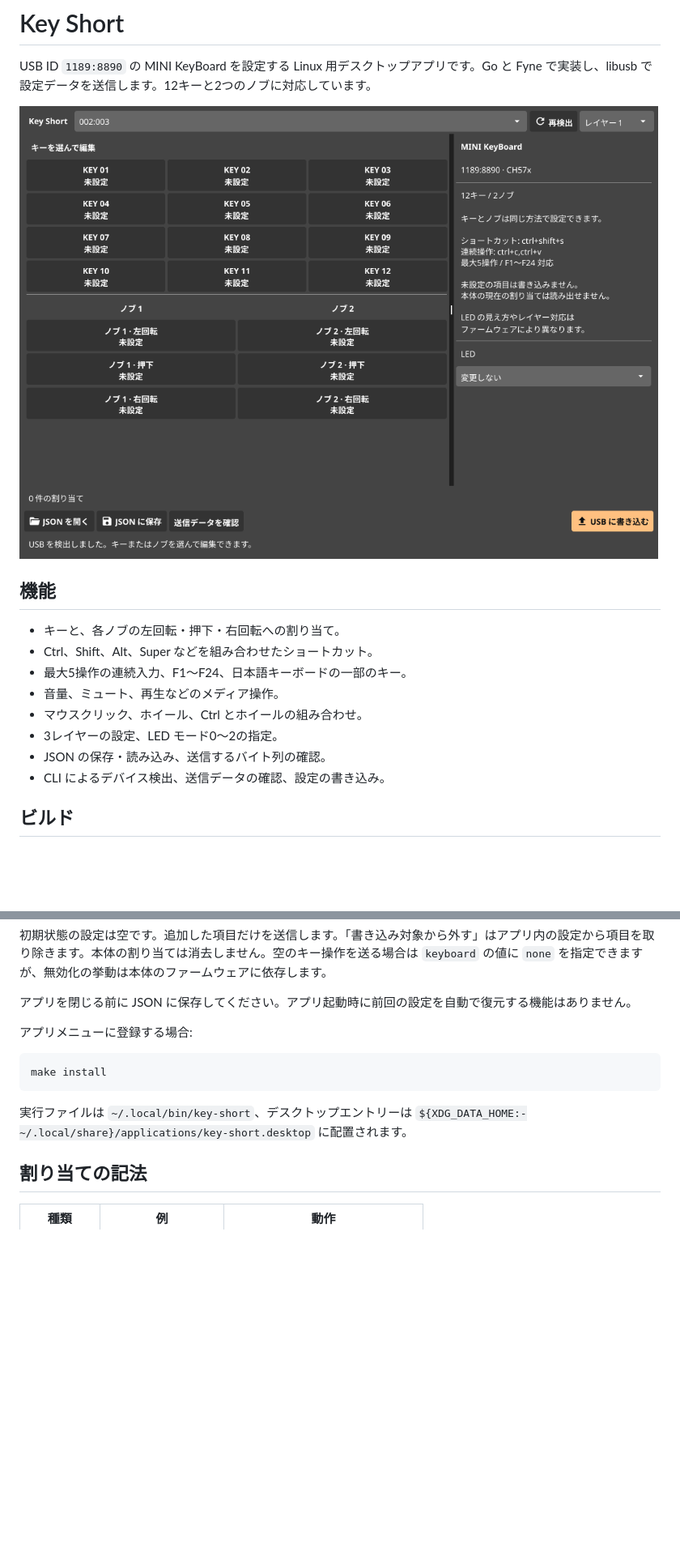
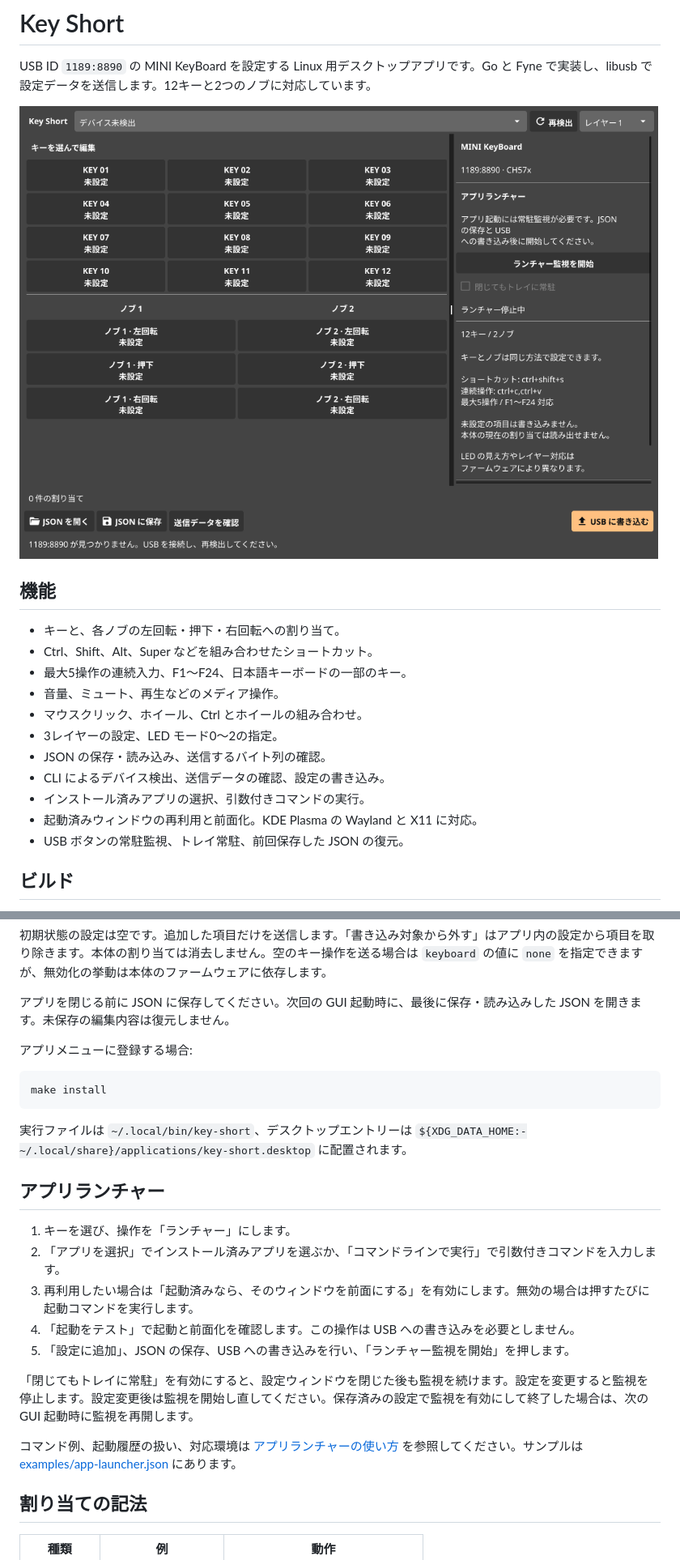
Before and after one commit to haturatu/key-short, a Markdown page: README.md, 2 parts joined by grey strips. Shown at 81% size. GitHub-like rendering; pictures changed too: docs/screenshot.png; blank space fills up the shorter version.

Commit message:
feat: add application picker, command editor, and tray launcher controls

````diff
--- a/README.md
+++ b/README.md
@@ -14,6 +14,9 @@ USB ID `1189:8890` の MINI KeyBoard を設定する Linux 用デスクトップ
 - 3レイヤーの設定、LED モード0〜2の指定。
 - JSON の保存・読み込み、送信するバイト列の確認。
 - CLI によるデバイス検出、送信データの確認、設定の書き込み。
+- インストール済みアプリの選択、引数付きコマンドの実行。
+- 起動済みウィンドウの再利用と前面化。KDE Plasma の Wayland と X11 に対応。
+- USB ボタンの常駐監視、トレイ常駐、前回保存した JSON の復元。
 
 ## ビルド
 
@@ -62,7 +65,7 @@ sudo ./scripts/install-udev.sh
 
 初期状態の設定は空です。追加した項目だけを送信します。「書き込み対象から外す」はアプリ内の設定から項目を取り除きます。本体の割り当ては消去しません。空のキー操作を送る場合は `keyboard` の値に `none` を指定できますが、無効化の挙動は本体のファームウェアに依存します。
 
-アプリを閉じる前に JSON に保存してください。アプリ起動時に前回の設定を自動で復元する機能はありません。
+アプリを閉じる前に JSON に保存してください。次回の GUI 起動時に、最後に保存・読み込みした JSON を開きます。未保存の編集内容は復元しません。
 
 アプリメニューに登録する場合:
 
@@ -71,6 +74,18 @@ make install
 ```
 
 実行ファイルは `~/.local/bin/key-short`、デスクトップエントリーは `${XDG_DATA_HOME:-~/.local/share}/applications/key-short.desktop` に配置されます。
+
+## アプリランチャー
+
+1. キーを選び、操作を「ランチャー」にします。
+2. 「アプリを選択」でインストール済みアプリを選ぶか、「コマンドラインで実行」で引数付きコマンドを入力します。
+3. 再利用したい場合は「起動済みなら、そのウィンドウを前面にする」を有効にします。無効の場合は押すたびに起動コマンドを実行します。
+4. 「起動をテスト」で起動と前面化を確認します。この操作は USB への書き込みを必要としません。
+5. 「設定に追加」、JSON の保存、USB への書き込みを行い、「ランチャー監視を開始」を押します。
+
+「閉じてもトレイに常駐」を有効にすると、設定ウィンドウを閉じた後も監視を続けます。設定を変更すると監視を停止します。設定変更後は監視を開始し直してください。保存済みの設定で監視を有効にして終了した場合は、次の GUI 起動時に監視を再開します。
+
+コマンド例、起動履歴の扱い、対応環境は [アプリランチャーの使い方](docs/launcher.md) を参照してください。サンプルは [examples/app-launcher.json](examples/app-launcher.json) にあります。
 
 ## 割り当ての記法
 
````
Also changed, not shown: other parts of README.md (+30 -2 lines), docs/launcher.md (added, +123 -0 lines), docs/launcher-editor.png (added), 6 other files.
